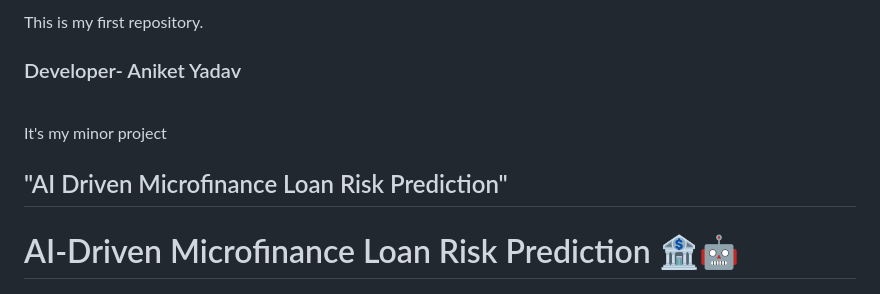
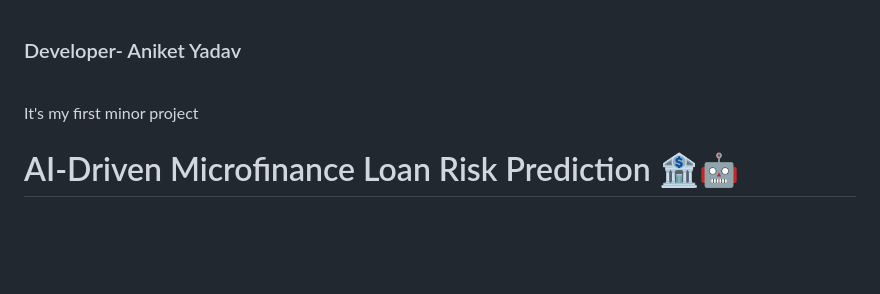
Before and after one commit to Aniketyadav29/CREDO-ONE, a Markdown page: README.md, the part around the change. Drawn GitHub-style; blank space fills up the shorter version.

```diff
--- a/README.md
+++ b/README.md
@@ -1,9 +1,7 @@
-
-This is my first repository.
-<br>
 ### Developer- Aniket Yadav
 <br>
-It's my minor project <h2>"AI Driven Microfinance Loan Risk Prediction"</h2>
+It's my first minor project
+<br>
 
 # AI-Driven Microfinance Loan Risk Prediction 🏦🤖
 
```
